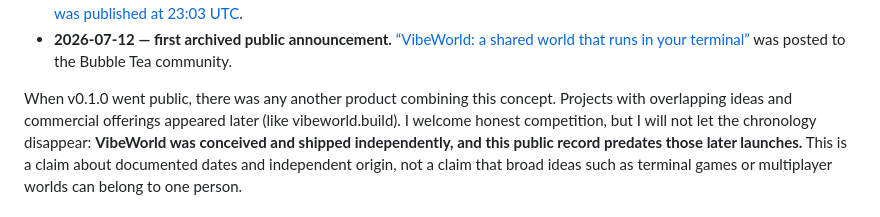
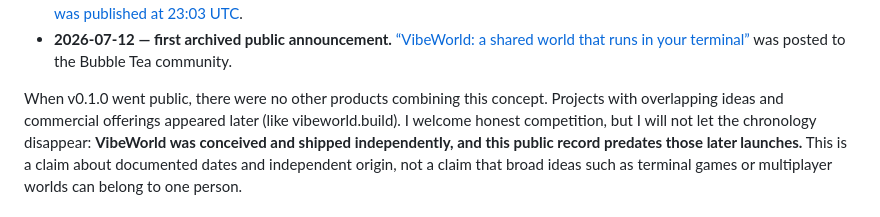
Before and after one commit to SorBalda/vibeworld, a Markdown page: README.md, the part around the change. Drawn GitHub-style.

```diff
--- a/README.md
+++ b/README.md
@@ -50,8 +50,7 @@ VibeWorld's origin is documented in public, timestamped artifacts:
   [“VibeWorld: a shared world that runs in your terminal”](https://github.com/charmbracelet/bubbletea/discussions/1732)
   was posted to the Bubble Tea community.
 
-When v0.1.0 went public, there was any another product combining this
-concept. Projects with
+When v0.1.0 went public, there were no other products combining this concept. Projects with
 overlapping ideas and commercial offerings appeared later (like vibeworld.build). I welcome honest
 competition, but I will not let the chronology disappear: **VibeWorld was
 conceived and shipped independently, and this public record predates those
```
